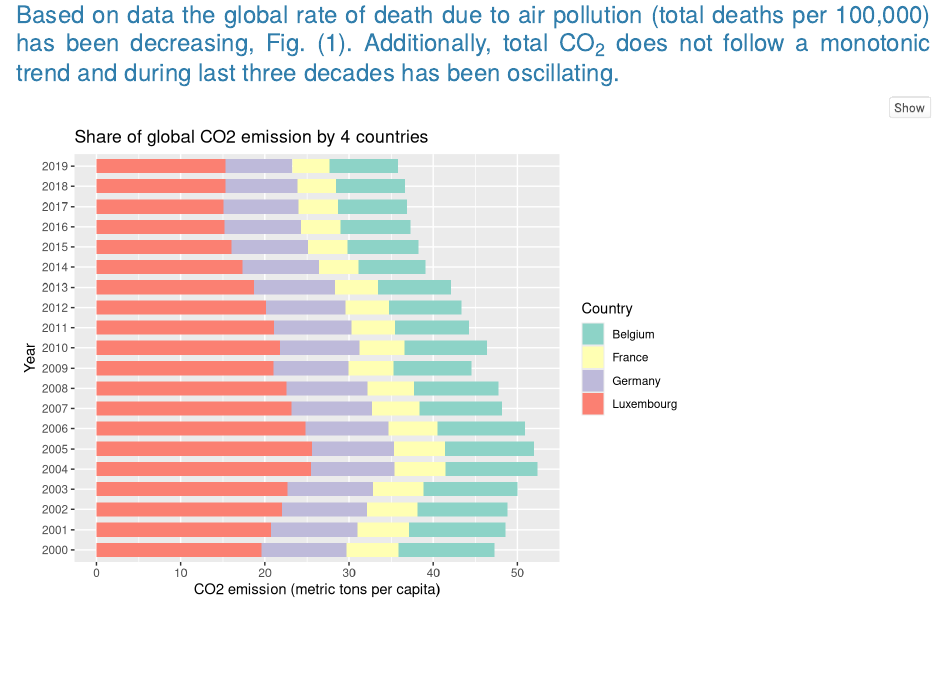
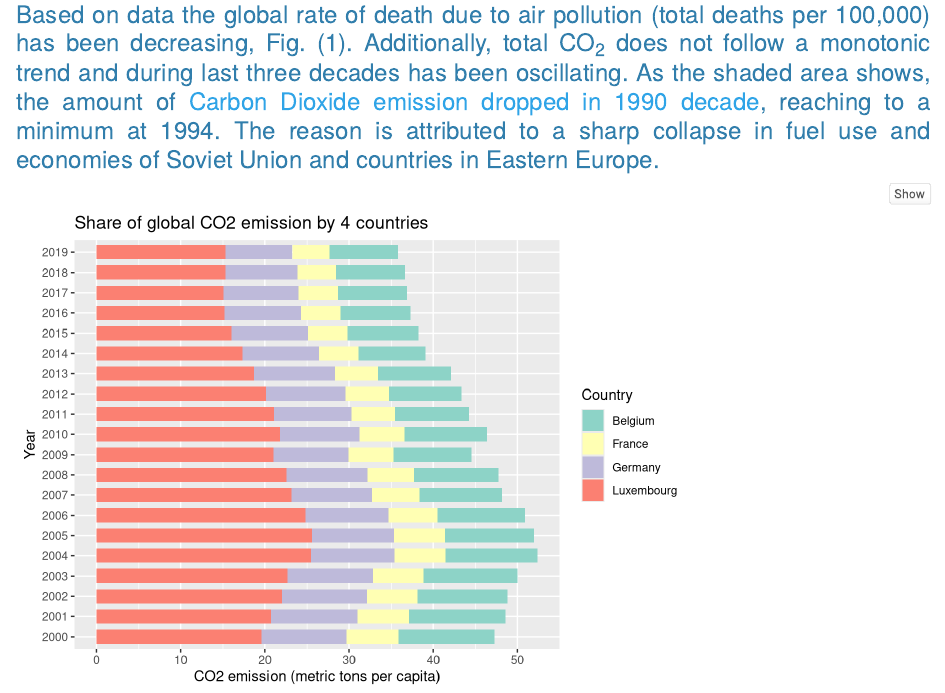
Before and after one commit to ahtalebi/Data-visualization-, an R Markdown document (dataV_TALEBI.rmd): the page in a window 1100 px wide, from 1730 px down. Rendered offline with R 4.5, knitr and Pandoc, with nearby package versions; code that draws random numbers runs with fixed seeds of ours; some code elsewhere in the file could not run offline.

Commit message:
Add files via upload

````diff
--- a/dataV_TALEBI.rmd
+++ b/dataV_TALEBI.rmd
@@ -110,7 +106,8 @@ hc <- highchart() |>
 hc
 ```
 
-###  Based on data the global rate of death due to air pollution (total deaths per 100,000) has been decreasing, Fig. (1). Additionally, total CO<sub>2</sub> does not follow a monotonic trend and during last three decades has been oscillating.
+###  Based on data the global rate of death due to air pollution (total deaths per 100,000) has been decreasing, Fig. (1). Additionally, total CO<sub>2</sub> does not follow a monotonic trend and during last three decades has been oscillating. As the shaded area shows, the amount of [ Carbon Dioxide emission dropped in 1990 decade ](https://www.nytimes.com/1991/12/08/world/carbon-dioxide-emissions-dropped-in-1990-ecologists-say.html), reaching to a minimum at 1994. The reason is attributed to a sharp collapse in fuel use and economies of Soviet Union and countries in Eastern Europe.
+
 
 ```{r, fig.cap="Fig. (2): Comparative study of Carbon-dioxide emission among four countries", fig.align = 'left', warning=FALSE, message=FALSE}
 
````
Also changed, not shown: dataV_TALEBI.rmd (4 more changed lines).
